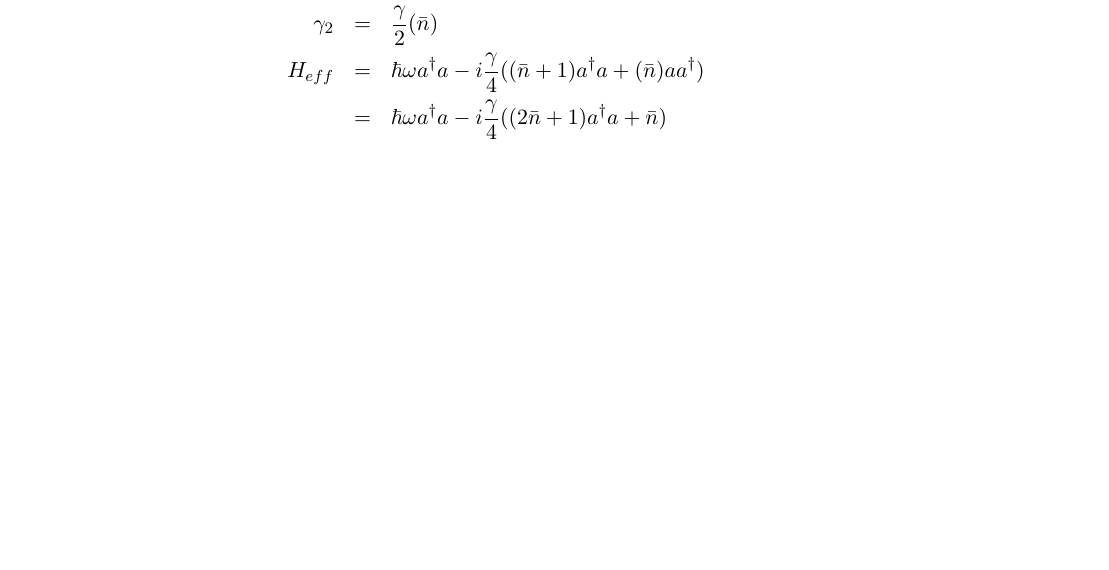
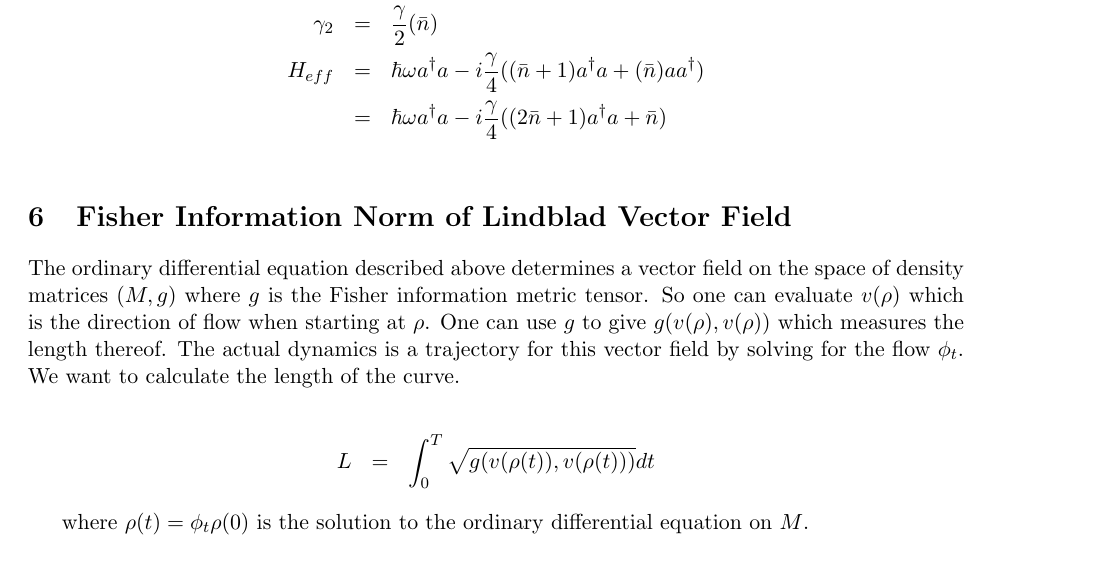
Before and after one commit to Cobord/Quantum-Computer-Things, a LaTeX document (lindblad.tex): part of page 2 of 3, cut so that both start at the same text, the shorter picture padded with empty space. Compiled offline with pdfLaTeX.

Commit message:
Lindblad vector field
What if measure the lengths in the Fisher metric of the trajectories you get from master equation? Gives an upper bound for the distance between $\rho (0)$ and $\rho (T)$ as measured by geodesics in Fisher metric.

```diff
--- a/lindblad.tex
+++ b/lindblad.tex
@@ -191,6 +191,16 @@ H_{eff} &=& \hbar \omega a^\dagger a - i \frac{\gamma}{4} ( (\bar{n}+1) a^\dagge
 \end{eqnarray*}
 \end{example}
 
+\section{Fisher Information Norm of Lindblad Vector Field}
+
+The ordinary differential equation described above determines a vector field on the space of density matrices $(M,g)$ where $g$ is the Fisher information metric tensor. So one can evaluate $v (\rho)$ which is the direction of flow when starting at $\rho$. One can use $g$ to give $g (v (\rho) , v(\rho) )$ which measures the length thereof. The actual dynamics is a trajectory for this vector field by solving for the flow $\phi_t$. We want to calculate the length of the curve.
+
+\begin{eqnarray*}
+L &=& \int_0^T \sqrt{g (v (\rho (t) ) , v(\rho (t) ) )} dt
+\end{eqnarray*}
+
+where $\rho (t) = \phi_t \rho (0)$ is the solution to the ordinary differential equation on $M$.
+
 \section{Hochschild Homology}
 
 \url{https://books.google.com/books?id=_9UBCAAAQBAJ&pg=PA88&lpg=PA88&dq=lindblad+hochschild&source=bl&ots=HI7IaXfgEe&sig=kOu64rDabBZnV024_gnlgv0pcl4&hl=en&sa=X&ved=0ahUKEwictbSF7MTXAhUKjlQKHfiRBWUQ6AEILTAB#v=onepage&q=lindblad\%20hochschild&f=false}
```
Also changed, not shown: lindblad.pdf, 1 other file.
